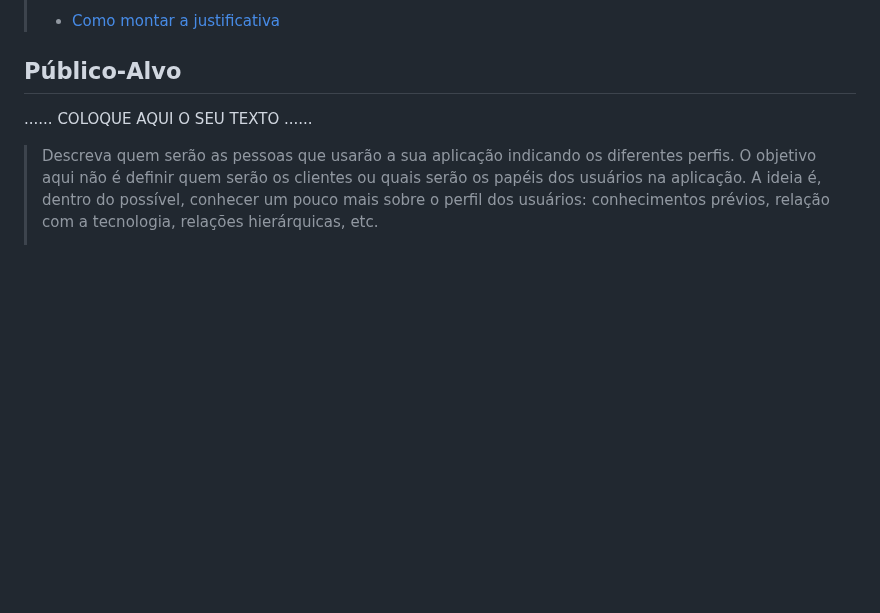
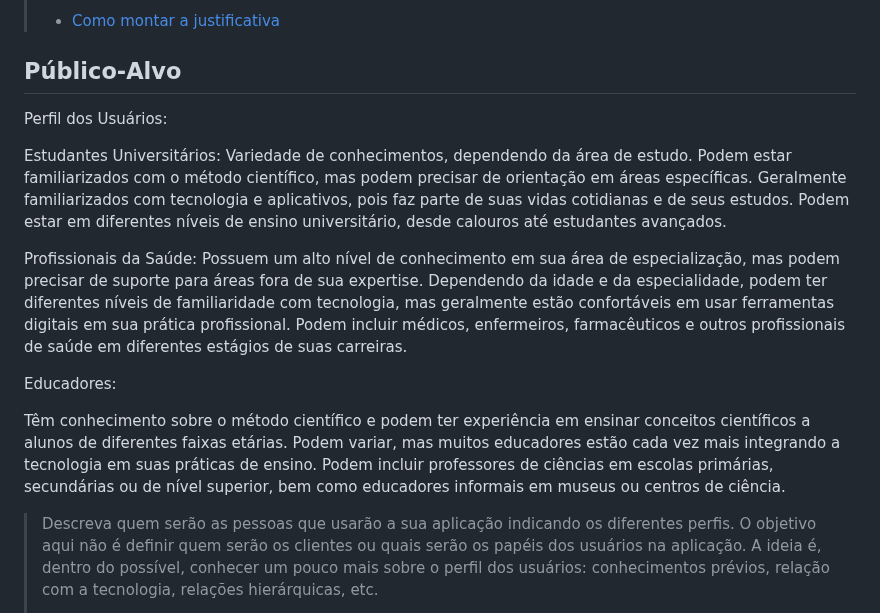
Before and after one commit to JPGHP/pmg-es-2024-1-ti1-2401100-g1-pseudociencia, a Markdown page: docs/relatorio/Relatorio Tecnico - TEMPLATE.md, the part around one of its changes. GitHub-like rendering; blank space fills up the shorter version.

Commit message:
Update Relatorio Tecnico - TEMPLATE.md
Público alvo

```diff
--- a/docs/relatorio/Relatorio Tecnico - TEMPLATE.md
+++ b/docs/relatorio/Relatorio Tecnico - TEMPLATE.md
@@ -87,7 +87,23 @@ Objetivos específicos:
 
 ## Público-Alvo
 
-......  COLOQUE AQUI O SEU TEXTO ......
+Perfil dos Usuários:
+
+Estudantes Universitários:
+ Variedade de conhecimentos, dependendo da área de estudo. Podem estar familiarizados com o método científico, mas podem precisar de orientação em áreas específicas.
+ Geralmente familiarizados com tecnologia e aplicativos, pois faz parte de suas vidas cotidianas e de seus estudos.
+ Podem estar em diferentes níveis de ensino universitário, desde calouros até estudantes avançados.
+
+Profissionais da Saúde:
+ Possuem um alto nível de conhecimento em sua área de especialização, mas podem precisar de suporte para áreas fora de sua expertise.
+ Dependendo da idade e da especialidade, podem ter diferentes níveis de familiaridade com tecnologia, mas geralmente estão confortáveis em usar ferramentas digitais em sua prática profissional.
+ Podem incluir médicos, enfermeiros, farmacêuticos e outros profissionais de saúde em diferentes estágios de suas carreiras.
+
+Educadores:
+
+ Têm conhecimento sobre o método científico e podem ter experiência em ensinar conceitos científicos a alunos de diferentes faixas etárias.
+ Podem variar, mas muitos educadores estão cada vez mais integrando a tecnologia em suas práticas de ensino.
+ Podem incluir professores de ciências em escolas primárias, secundárias ou de nível superior, bem como educadores informais em museus ou centros de ciência.
 
 > Descreva quem serão as pessoas que usarão a sua aplicação indicando os
 > diferentes perfis. O objetivo aqui não é definir quem serão os
```
Also changed, not shown: other parts of docs/relatorio/Relatorio Tecnico - TEMPLATE.md (+2 -2 lines).
